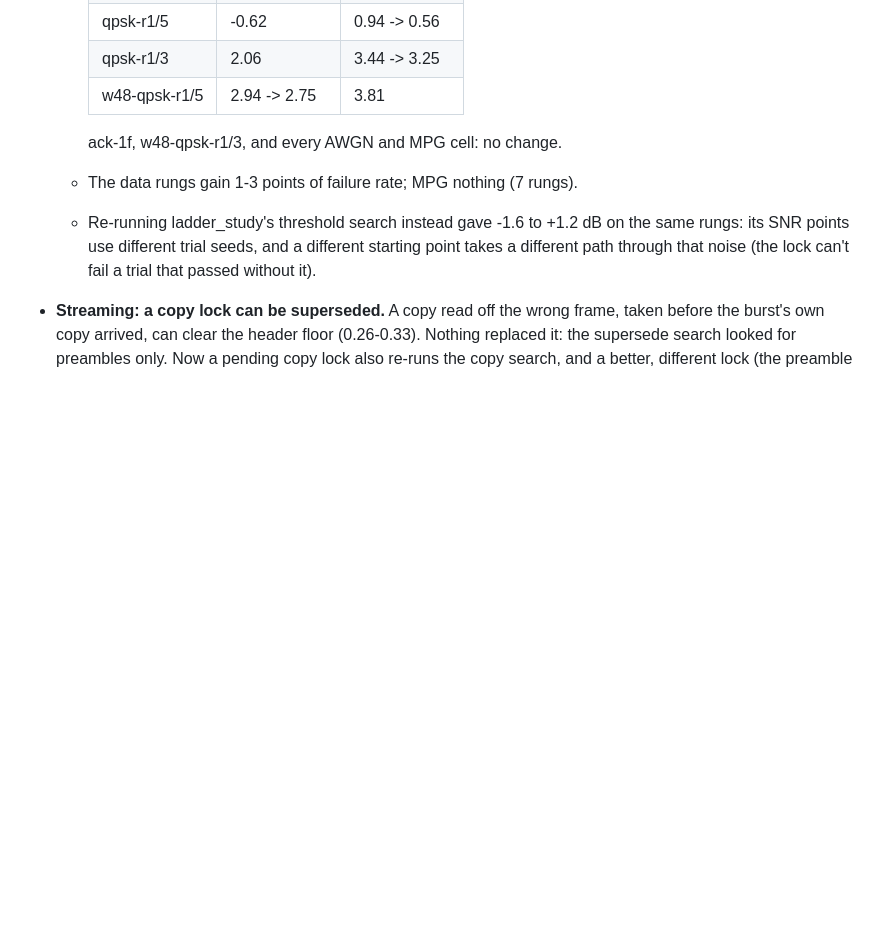
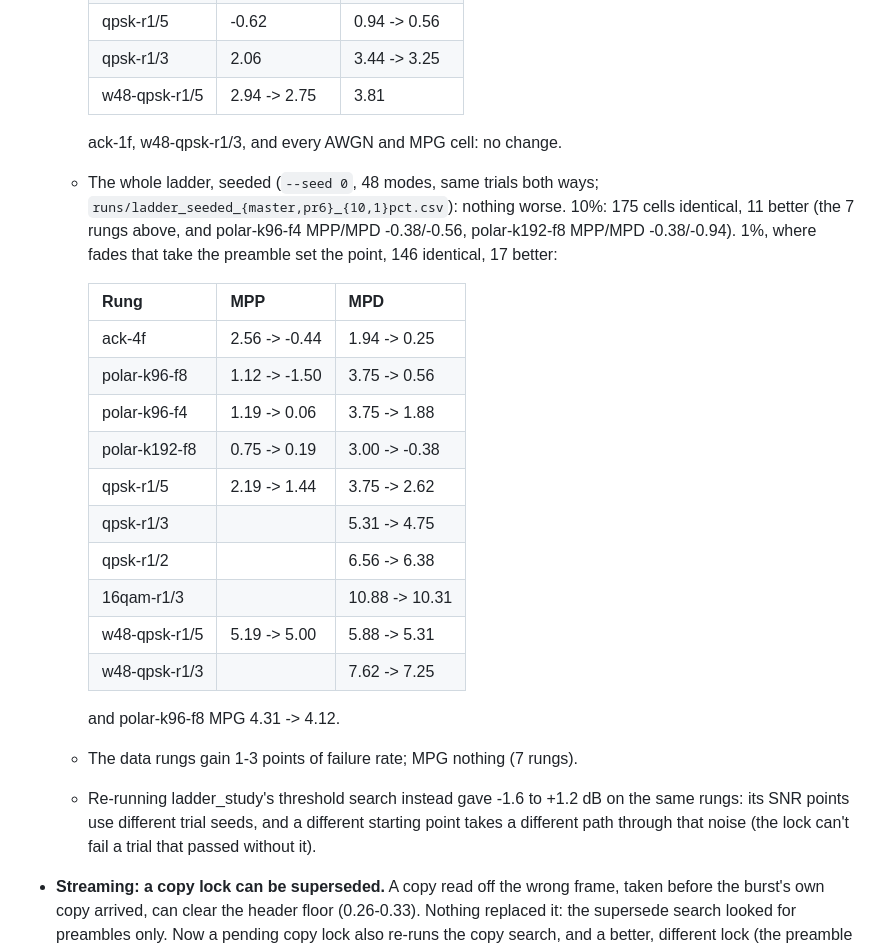
Before and after one commit to arodland/Data2G, a Markdown page: README.md, the part around the change. GitHub-like rendering; blank space fills up the shorter version.

Commit message:
README: the whole seeded ladder, 10% and 1%, for the copy lock
Co-Authored-By: Claude Opus 5.5 (1M context) <noreply@anthropic.com>
Claude-Session: https://claude.ai/code/session_01AxbEsjYAfxnAJi37BTNp2w

```diff
--- a/README.md
+++ b/README.md
@@ -1746,6 +1746,26 @@ CPU +28%.
     | w48-qpsk-r1/5 | 2.94 -> 2.75 | 3.81 |
 
     ack-1f, w48-qpsk-r1/3, and every AWGN and MPG cell: no change.
+  - The whole ladder, seeded (`--seed 0`, 48 modes, same trials both ways;
+    `runs/ladder_seeded_{master,pr6}_{10,1}pct.csv`): nothing worse. 10%:
+    175 cells identical, 11 better (the 7 rungs above, and polar-k96-f4
+    MPP/MPD -0.38/-0.56, polar-k192-f8 MPP/MPD -0.38/-0.94). 1%, where
+    fades that take the preamble set the point, 146 identical, 17 better:
+
+    | Rung | MPP | MPD |
+    |---|---|---|
+    | ack-4f | 2.56 -> -0.44 | 1.94 -> 0.25 |
+    | polar-k96-f8 | 1.12 -> -1.50 | 3.75 -> 0.56 |
+    | polar-k96-f4 | 1.19 -> 0.06 | 3.75 -> 1.88 |
+    | polar-k192-f8 | 0.75 -> 0.19 | 3.00 -> -0.38 |
+    | qpsk-r1/5 | 2.19 -> 1.44 | 3.75 -> 2.62 |
+    | qpsk-r1/3 | | 5.31 -> 4.75 |
+    | qpsk-r1/2 | | 6.56 -> 6.38 |
+    | 16qam-r1/3 | | 10.88 -> 10.31 |
+    | w48-qpsk-r1/5 | 5.19 -> 5.00 | 5.88 -> 5.31 |
+    | w48-qpsk-r1/3 | | 7.62 -> 7.25 |
+
+    and polar-k96-f8 MPG 4.31 -> 4.12.
   - The data rungs gain 1-3 points of failure rate; MPG nothing (7 rungs).
   - Re-running ladder_study's threshold search instead gave -1.6 to +1.2 dB
     on the same rungs: its SNR points use different trial seeds, and a
```
